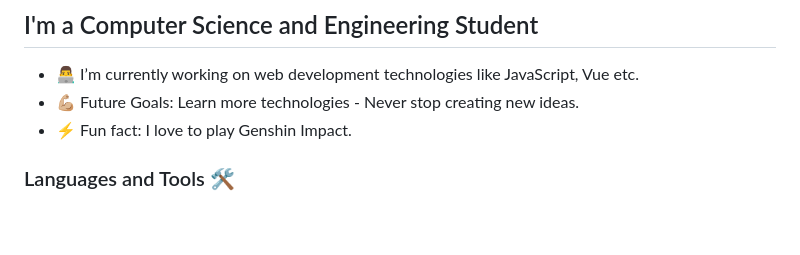
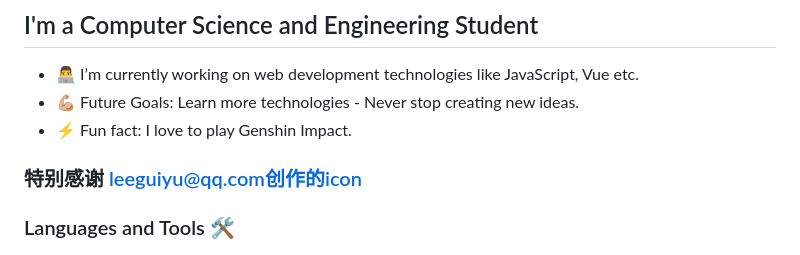
Before and after one commit to WhiteWatson/wx-bot-client, a Markdown page: README.md, the part around one of its changes. Drawn GitHub-style; blank space fills up the shorter version.

```diff
--- a/README.md
+++ b/README.md
@@ -63,6 +62,7 @@ npm run electron:build
 - 💪🏼 Future Goals: Learn more technologies - Never stop creating new ideas.
 - ⚡ Fun fact: I love to play Genshin Impact.
 
+### 特别感谢 leeguiyu@qq.com创作的icon
 
 ### Languages and Tools 🛠
 
```
Also changed, not shown: other parts of README.md (+1 -2 lines), src/assets/groupimg.jpg, src/assets/icons/icon.png (added), 5 other files.
